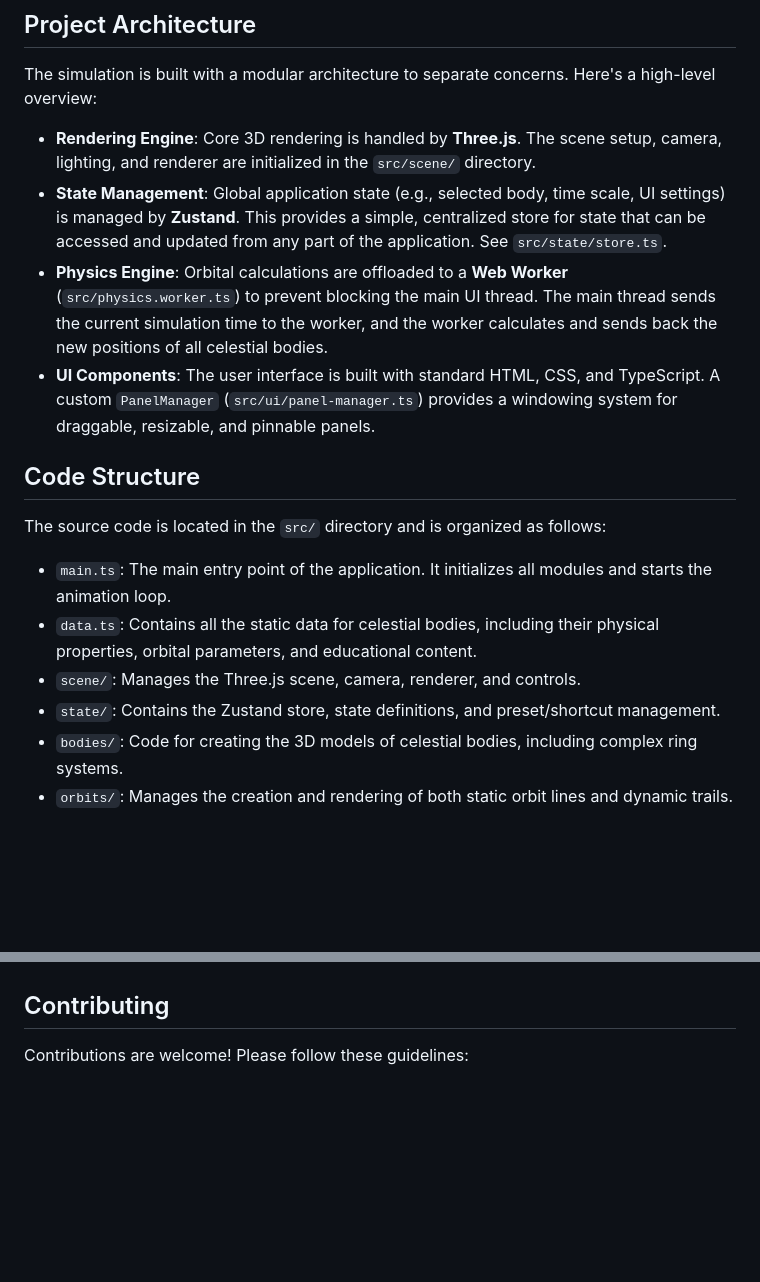
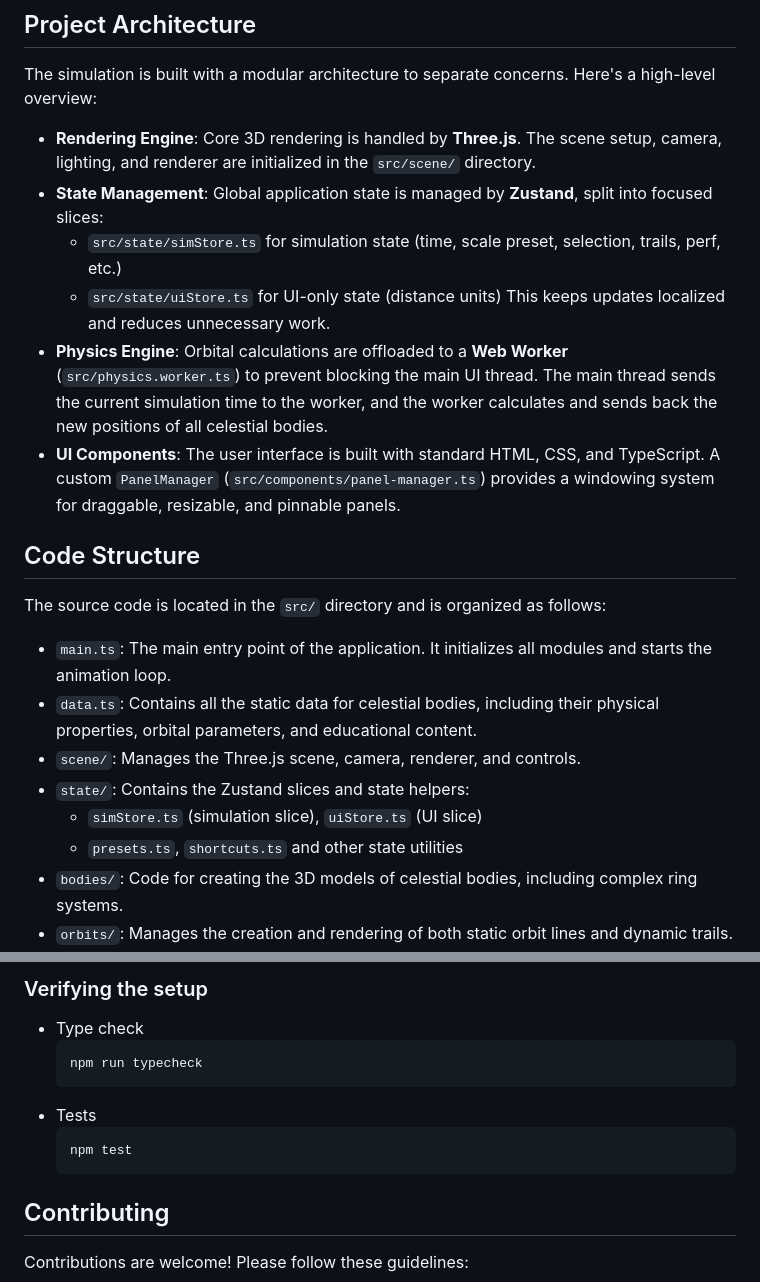
Before and after one commit to therealsahil19/solarsystemsim25, a Markdown page: README.md, 2 parts joined by grey strips. Drawn GitHub-style; blank space fills up the shorter version.

````diff
--- a/README.md
+++ b/README.md
@@ -31,9 +31,12 @@ This will open the simulation in your default browser at `http://localhost:5173`
 The simulation is built with a modular architecture to separate concerns. Here's a high-level overview:
 
 -   **Rendering Engine**: Core 3D rendering is handled by **Three.js**. The scene setup, camera, lighting, and renderer are initialized in the `src/scene/` directory.
--   **State Management**: Global application state (e.g., selected body, time scale, UI settings) is managed by **Zustand**. This provides a simple, centralized store for state that can be accessed and updated from any part of the application. See `src/state/store.ts`.
+-   **State Management**: Global application state is managed by **Zustand**, split into focused slices:
+    - `src/state/simStore.ts` for simulation state (time, scale preset, selection, trails, perf, etc.)
+    - `src/state/uiStore.ts` for UI-only state (distance units)
+    This keeps updates localized and reduces unnecessary work.
 -   **Physics Engine**: Orbital calculations are offloaded to a **Web Worker** (`src/physics.worker.ts`) to prevent blocking the main UI thread. The main thread sends the current simulation time to the worker, and the worker calculates and sends back the new positions of all celestial bodies.
--   **UI Components**: The user interface is built with standard HTML, CSS, and TypeScript. A custom `PanelManager` (`src/ui/panel-manager.ts`) provides a windowing system for draggable, resizable, and pinnable panels.
+-   **UI Components**: The user interface is built with standard HTML, CSS, and TypeScript. A custom `PanelManager` (`src/components/panel-manager.ts`) provides a windowing system for draggable, resizable, and pinnable panels.
 
 ## Code Structure
 
@@ -42,7 +45,9 @@ The source code is located in the `src/` directory and is organized as follows:
 -   `main.ts`: The main entry point of the application. It initializes all modules and starts the animation loop.
 -   `data.ts`: Contains all the static data for celestial bodies, including their physical properties, orbital parameters, and educational content.
 -   `scene/`: Manages the Three.js scene, camera, renderer, and controls.
--   `state/`: Contains the Zustand store, state definitions, and preset/shortcut management.
+-   `state/`: Contains the Zustand slices and state helpers:
+    - `simStore.ts` (simulation slice), `uiStore.ts` (UI slice)
+    - `presets.ts`, `shortcuts.ts` and other state utilities
 -   `bodies/`: Code for creating the 3D models of celestial bodies, including complex ring systems.
 -   `orbits/`: Manages the creation and rendering of both static orbit lines and dynamic trails.
 -   `ui/`: Contains all UI-related code, including the panel manager, celestial body selector, info panels, and various UI components.
@@ -143,3 +206,14 @@ git clean -fdx || true
+### Verifying the setup
+
+- Type check
+  ```sh
+  npm run typecheck
+  ```
+- Tests
+  ```sh
+  npm test
+  ```
+
 ## Contributing
 
 Contributions are welcome! Please follow these guidelines:
````
Also changed, not shown: other parts of README.md (+58 -0 lines).
